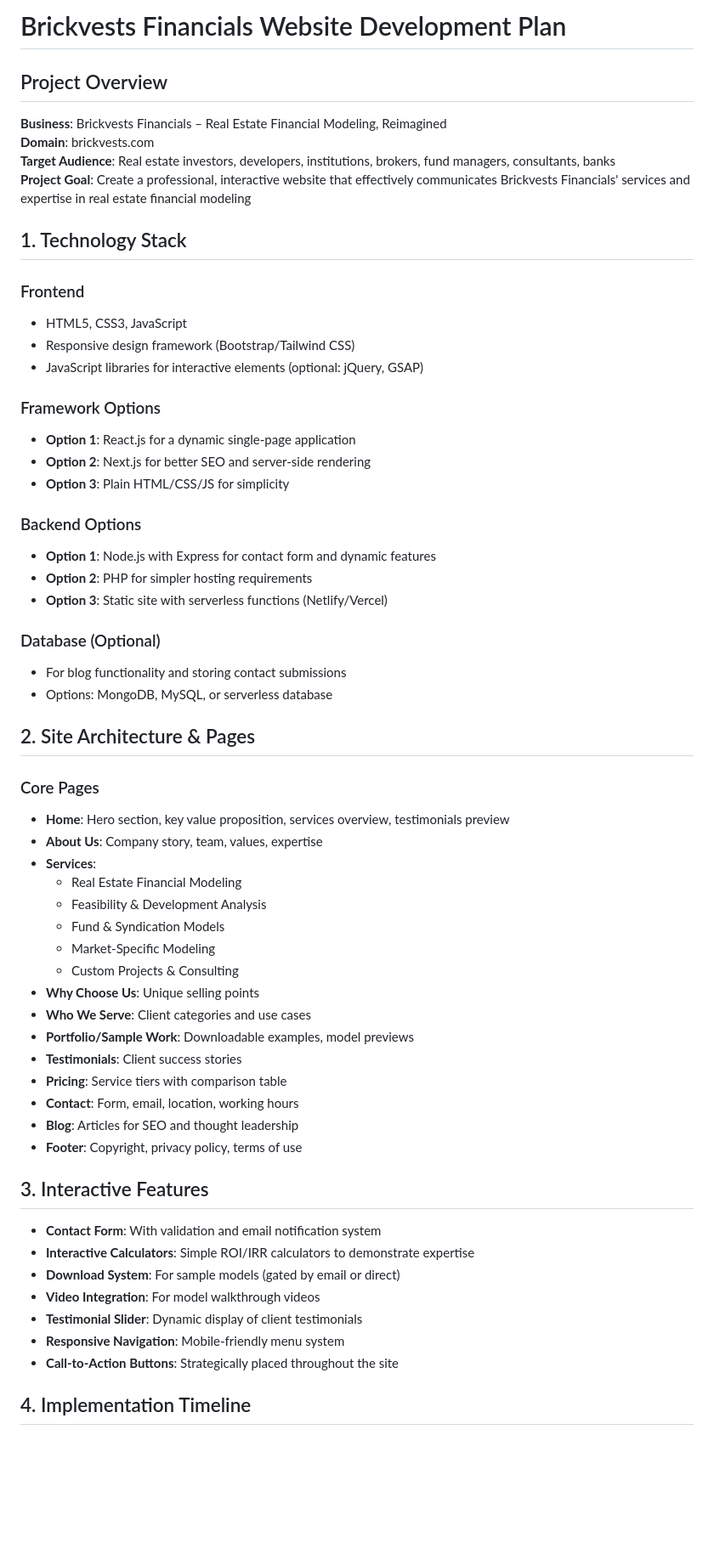
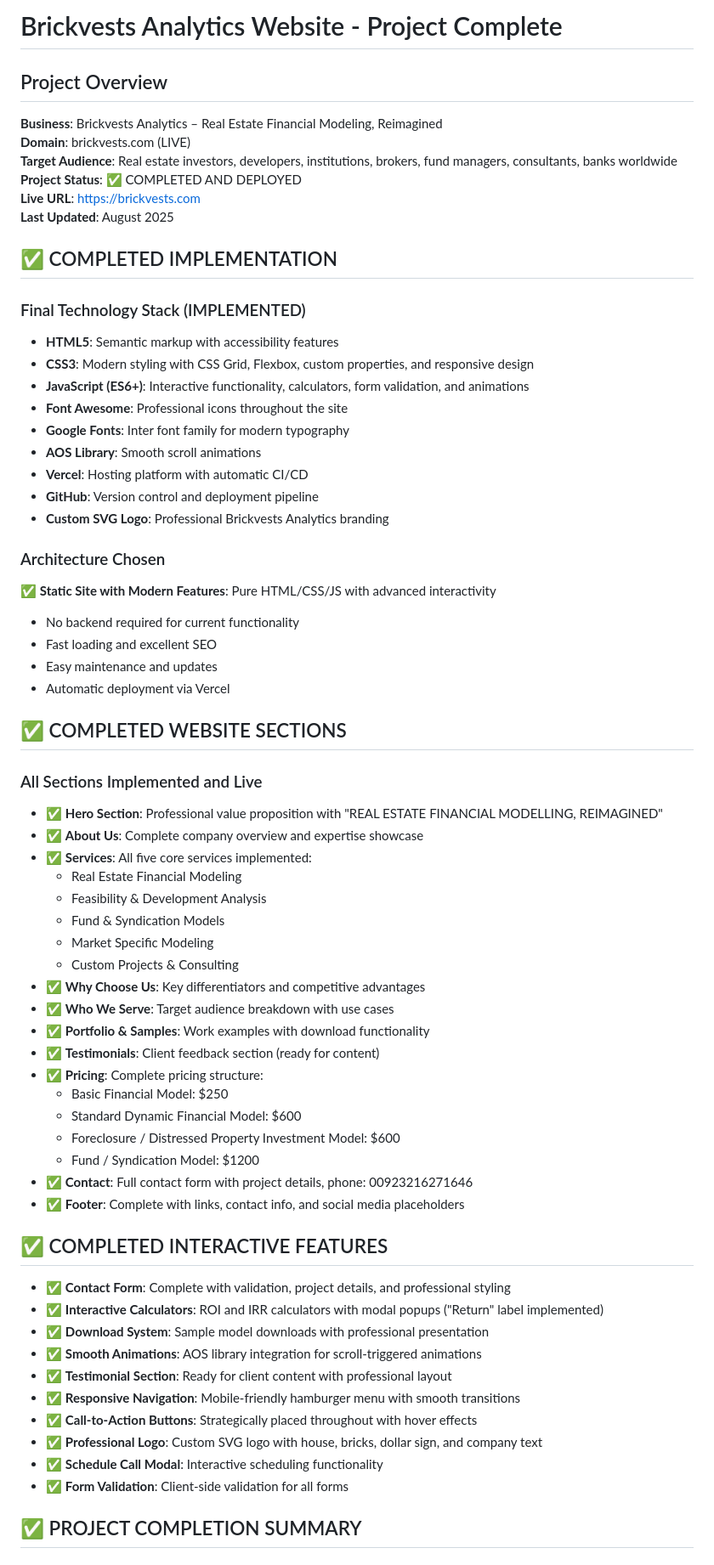
Before and after one commit to MuhammadArifNaveed/Brickvest, a Markdown page: PROJECT_PLAN.md, the part around the change printed below. Shown: that part at 85% size. GitHub-like rendering; blank space fills up the shorter version.

```diff
--- a/PROJECT_PLAN.md
+++ b/PROJECT_PLAN.md
@@ -1,61 +1,68 @@
-# Brickvests Financials Website Development Plan
+# Brickvests Analytics Website - Project Complete
 
 ## Project Overview
-**Business**: Brickvests Financials – Real Estate Financial Modeling, Reimagined
-**Domain**: brickvests.com
-**Target Audience**: Real estate investors, developers, institutions, brokers, fund managers, consultants, banks
-**Project Goal**: Create a professional, interactive website that effectively communicates Brickvests Financials' services and expertise in real estate financial modeling
+**Business**: Brickvests Analytics – Real Estate Financial Modeling, Reimagined
+**Domain**: brickvests.com (LIVE)
+**Target Audience**: Real estate investors, developers, institutions, brokers, fund managers, consultants, banks worldwide
+**Project Status**: ✅ COMPLETED AND DEPLOYED
+**Live URL**: https://brickvests.com
+**Last Updated**: August 2025
 
-## 1. Technology Stack
+## ✅ COMPLETED IMPLEMENTATION
 
-### Frontend
-- HTML5, CSS3, JavaScript
-- Responsive design framework (Bootstrap/Tailwind CSS)
-- JavaScript libraries for interactive elements (optional: jQuery, GSAP)
+### Final Technology Stack (IMPLEMENTED)
+- **HTML5**: Semantic markup with accessibility features
+- **CSS3**: Modern styling with CSS Grid, Flexbox, custom properties, and responsive design
+- **JavaScript (ES6+)**: Interactive functionality, calculators, form validation, and animations
+- **Font Awesome**: Professional icons throughout the site
+- **Google Fonts**: Inter font family for modern typography
+- **AOS Library**: Smooth scroll animations
+- **Vercel**: Hosting platform with automatic CI/CD
+- **GitHub**: Version control and deployment pipeline
+- **Custom SVG Logo**: Professional Brickvests Analytics branding
 
-### Framework Options
-- **Option 1**: React.js for a dynamic single-page application
-- **Option 2**: Next.js for better SEO and server-side rendering
-- **Option 3**: Plain HTML/CSS/JS for simplicity
+### Architecture Chosen
+✅ **Static Site with Modern Features**: Pure HTML/CSS/JS with advanced interactivity
+- No backend required for current functionality
+- Fast loading and excellent SEO
+- Easy maintenance and updates
+- Automatic deployment via Vercel
 
-### Backend Options
-- **Option 1**: Node.js with Express for contact form and dynamic features
-- **Option 2**: PHP for simpler hosting requirements
-- **Option 3**: Static site with serverless functions (Netlify/Vercel)
+## ✅ COMPLETED WEBSITE SECTIONS
 
-### Database (Optional)
-- For blog functionality and storing contact submissions
-- Options: MongoDB, MySQL, or serverless database
-
-## 2. Site Architecture & Pages
-
-### Core Pages
-- **Home**: Hero section, key value proposition, services overview, testimonials preview
-- **About Us**: Company story, team, values, expertise
-- **Services**:
+### All Sections Implemented and Live
+- ✅ **Hero Section**: Professional value proposition with "REAL ESTATE FINANCIAL MODELLING, REIMAGINED"
+- ✅ **About Us**: Complete company overview and expertise showcase
+- ✅ **Services**: All five core services implemented:
   - Real Estate Financial Modeling
   - Feasibility & Development Analysis
   - Fund & Syndication Models
-  - Market-Specific Modeling
+  - Market Specific Modeling
   - Custom Projects & Consulting
-- **Why Choose Us**: Unique selling points
-- **Who We Serve**: Client categories and use cases
-- **Portfolio/Sample Work**: Downloadable examples, model previews
-- **Testimonials**: Client success stories
-- **Pricing**: Service tiers with comparison table
-- **Contact**: Form, email, location, working hours
-- **Blog**: Articles for SEO and thought leadership
-- **Footer**: Copyright, privacy policy, terms of use
+- ✅ **Why Choose Us**: Key differentiators and competitive advantages
+- ✅ **Who We Serve**: Target audience breakdown with use cases
+- ✅ **Portfolio & Samples**: Work examples with download functionality
+- ✅ **Testimonials**: Client feedback section (ready for content)
+- ✅ **Pricing**: Complete pricing structure:
+  - Basic Financial Model: $250
+  - Standard Dynamic Financial Model: $600
+  - Foreclosure / Distressed Property Investment Model: $600
+  - Fund / Syndication Model: $1200
+- ✅ **Contact**: Full contact form with project details, phone: 00923216271646
+- ✅ **Footer**: Complete with links, contact info, and social media placeholders
 
-## 3. Interactive Features
+## ✅ COMPLETED INTERACTIVE FEATURES
 
-- **Contact Form**: With validation and email notification system
-- **Interactive Calculators**: Simple ROI/IRR calculators to demonstrate expertise
-- **Download System**: For sample models (gated by email or direct)
-- **Video Integration**: For model walkthrough videos
-- **Testimonial Slider**: Dynamic display of client testimonials
-- **Responsive Navigation**: Mobile-friendly menu system
-- **Call-to-Action Buttons**: Strategically placed throughout the site
+- ✅ **Contact Form**: Complete with validation, project details, and professional styling
+- ✅ **Interactive Calculators**: ROI and IRR calculators with modal popups ("Return" label implemented)
+- ✅ **Download System**: Sample model downloads with professional presentation
+- ✅ **Smooth Animations**: AOS library integration for scroll-triggered animations
+- ✅ **Testimonial Section**: Ready for client content with professional layout
+- ✅ **Responsive Navigation**: Mobile-friendly hamburger menu with smooth transitions
+- ✅ **Call-to-Action Buttons**: Strategically placed throughout with hover effects
+- ✅ **Professional Logo**: Custom SVG logo with house, bricks, dollar sign, and company text
+- ✅ **Schedule Call Modal**: Interactive scheduling functionality
+- ✅ **Form Validation**: Client-side validation for all forms
 
-## 4. Implementation Timeline
+## ✅ PROJECT COMPLETION SUMMARY
 
```
Also changed, not shown: other parts of PROJECT_PLAN.md (+38 -27 lines), DEPLOYMENT_GUIDE.md (+69 -39 lines), README.md (+65 -16 lines).
